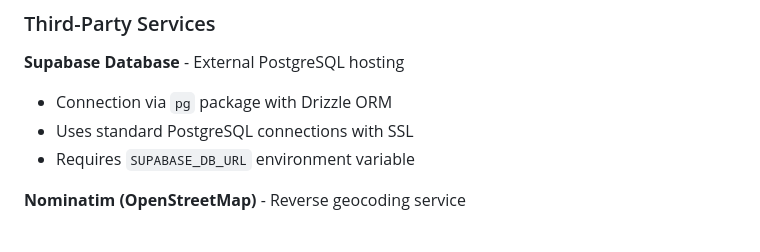
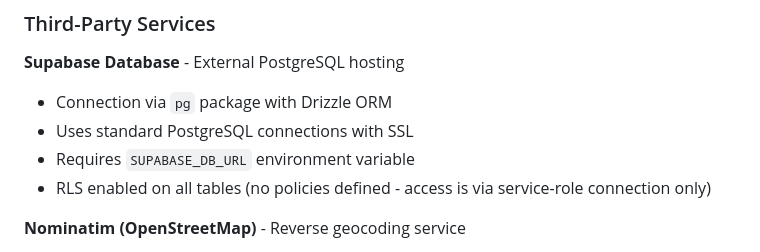
Before and after one commit to daps000/yavoy, a Markdown page: replit.md, the part around the change. Drawn GitHub-style.

Commit message:
Enable security for all database tables
Enable Row Level Security (RLS) on all public tables in the database.

Replit-Commit-Author: Agent
Replit-Commit-Session-Id: 33a2559f-4322-4c8c-b04b-8822ebc5f19f
Replit-Commit-Checkpoint-Type: intermediate_checkpoint
Replit-Commit-Event-Id: bb0950f0-3abf-45e8-bdd3-1f88f05adcab
Replit-Commit-Screenshot-Url: https://storage.googleapis.com/screenshot-production-us-central1/05d8a214-fe4f-4cb5-ba7b-e3d2d0bd6647/33a2559f-4322-4c8c-b04b-8822ebc5f19f/P3WJLzh

```diff
--- a/replit.md
+++ b/replit.md
@@ -202,6 +202,7 @@ Preferred communication style: Simple, everyday language.
 - Connection via `pg` package with Drizzle ORM
 - Uses standard PostgreSQL connections with SSL
 - Requires `SUPABASE_DB_URL` environment variable
+- RLS enabled on all tables (no policies defined - access is via service-role connection only)
 
 **Nominatim (OpenStreetMap)** - Reverse geocoding service
 - Used for "Utilizar ubicación actual" feature
```
